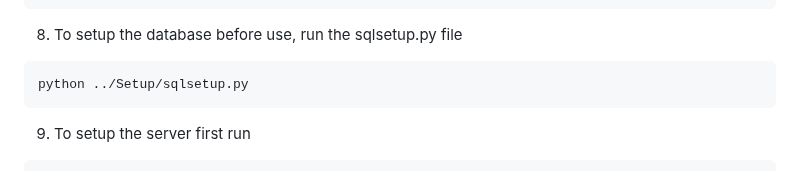
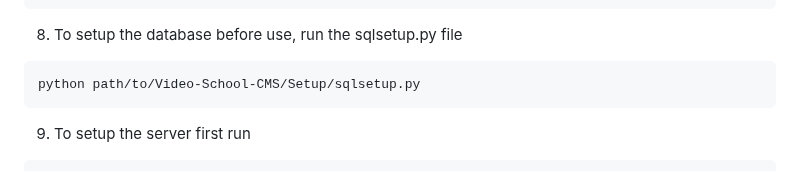
Before and after one commit to AyushHRMSingh/Video-School-CMS, a Markdown page: README.md, the part around the change. Drawn GitHub-style.

Commit message:
quickfix

````diff
--- a/README.md
+++ b/README.md
@@ -50,7 +50,7 @@ dbname = 'VIDEOSCHOOL'
     note: Replace <MySQL password> with your MySQL password and feel free to customize all aspects if you're modifiying the database schema or program
 8. To setup the database before use, run the sqlsetup.py file
 ```bash
-python ../Setup/sqlsetup.py
+python path/to/Video-School-CMS/Setup/sqlsetup.py
 ```
 9. To setup the server first run
 ```bash
````
